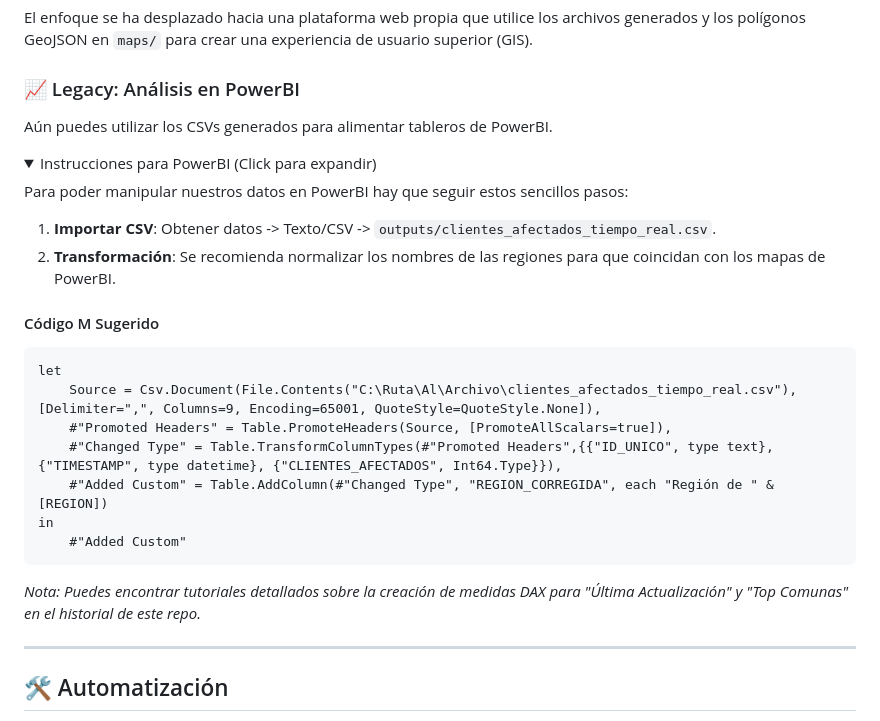
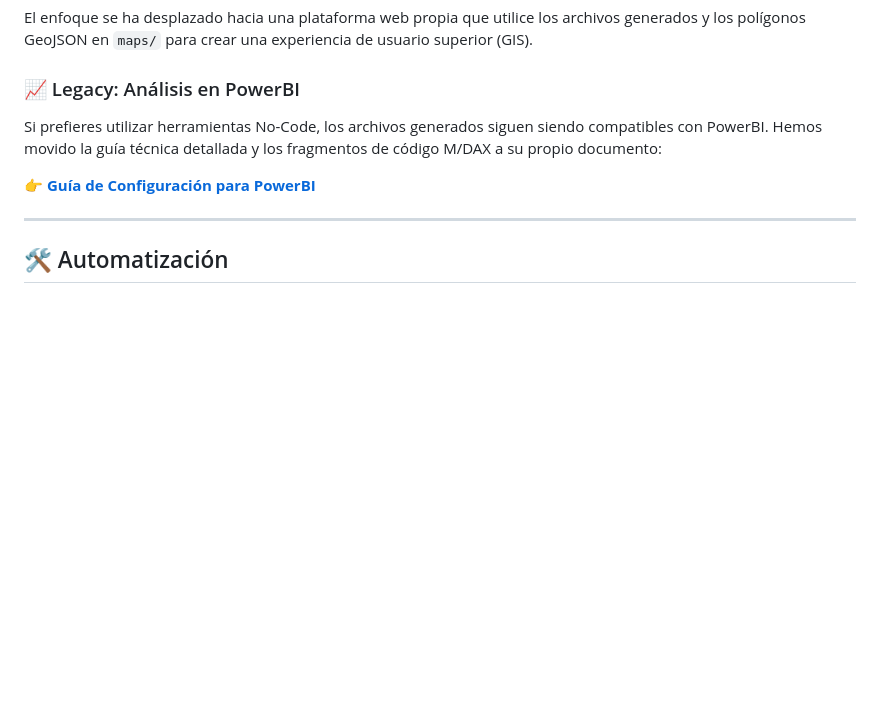
Before and after one commit to simonkey1/SEC, a Markdown page: README.md, the part around the change. Rendered like a GitHub page; folded sections open; blank space fills up the shorter version.

Commit message:
Documentación: Traslado de instrucciones PowerBI a docs/powerbi_legacy.md

````diff
--- a/README.md
+++ b/README.md
@@ -84,33 +84,12 @@ El enfoque se ha desplazado hacia una plataforma web propia que utilice los arch
 
 ### 📈 Legacy: Análisis en PowerBI
 
-Aún puedes utilizar los CSVs generados para alimentar tableros de PowerBI.
+Si prefieres utilizar herramientas No-Code, los archivos generados siguen siendo compatibles con PowerBI. Hemos movido la guía técnica detallada y los fragmentos de código M/DAX a su propio documento:
 
-<details>
-<summary>Instrucciones para PowerBI (Click para expandir)</summary>
-
-Para poder manipular nuestros datos en PowerBI hay que seguir estos sencillos pasos:
-
-1. **Importar CSV**: Obtener datos -> Texto/CSV -> `outputs/clientes_afectados_tiempo_real.csv`.
-2. **Transformación**: Se recomienda normalizar los nombres de las regiones para que coincidan con los mapas de PowerBI.
-
-#### Código M Sugerido
-
-```m
-let
-    Source = Csv.Document(File.Contents("C:\Ruta\Al\Archivo\clientes_afectados_tiempo_real.csv"),[Delimiter=",", Columns=9, Encoding=65001, QuoteStyle=QuoteStyle.None]),
-    #"Promoted Headers" = Table.PromoteHeaders(Source, [PromoteAllScalars=true]),
-    #"Changed Type" = Table.TransformColumnTypes(#"Promoted Headers",{{"ID_UNICO", type text}, {"TIMESTAMP", type datetime}, {"CLIENTES_AFECTADOS", Int64.Type}}),
-    #"Added Custom" = Table.AddColumn(#"Changed Type", "REGION_CORREGIDA", each "Región de " & [REGION])
-in
-    #"Added Custom"
-```
-
-_Nota: Puedes encontrar tutoriales detallados sobre la creación de medidas DAX para "Última Actualización" y "Top Comunas" en el historial de este repo._
-
-</details>
+👉 **[Guía de Configuración para PowerBI](docs/powerbi_legacy.md)**
 
 ---
+
 
 ## 🛠️ Automatización
 
````
Also changed, not shown: docs/powerbi_legacy.md (added, +77 -0 lines).
